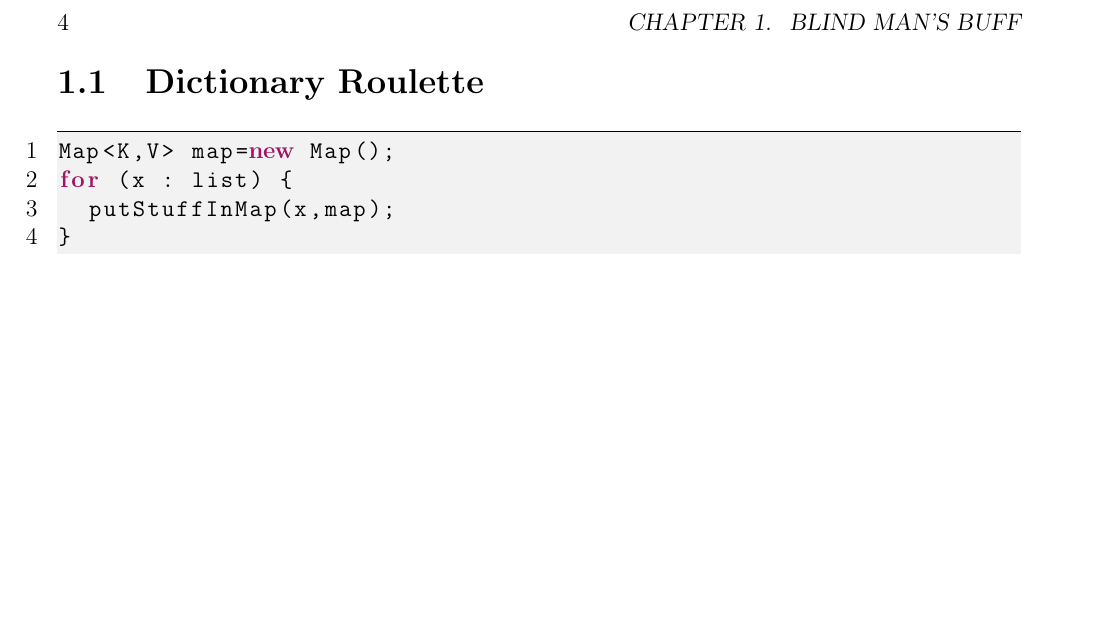
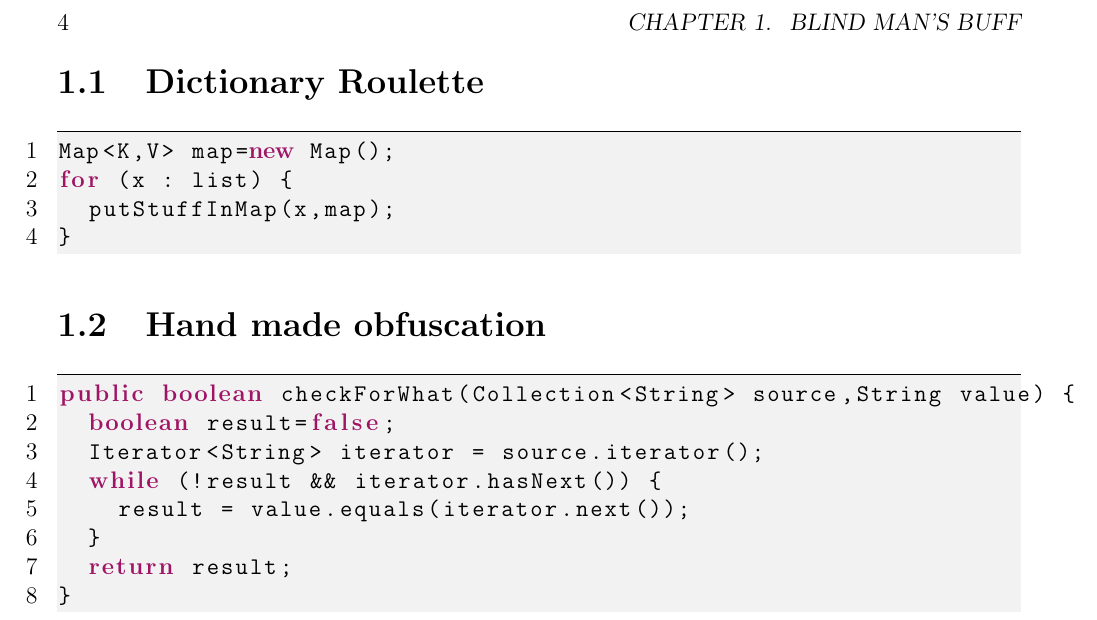
Before and after one commit to coder-press/gotm-ydwk-design-patterns, a LaTeX book (ydwk-design-patterns.tex): part of page 4 of 4, cut so that both start at the same text, the shorter picture padded with empty space. Compiled offline with pdfLaTeX.

Commit message:
iterator magic sample

```diff
--- a/ydwk-design-patterns.tex
+++ b/ydwk-design-patterns.tex
@@ -68,6 +68,19 @@ for (x : list) {
 }
 \end{lstlisting}
 
+\section{Hand made obfuscation}
+
+\begin{lstlisting}[frame=topline, numbers=left]
+public boolean checkForWhat(Collection<String> source,String value) {
+	boolean result=false;
+	Iterator<String> iterator = source.iterator();
+	while (!result && iterator.hasNext()) {
+		result = value.equals(iterator.next());
+	}
+	return result;
+}
+\end{lstlisting}
+
 
 
 \end{document}
```
